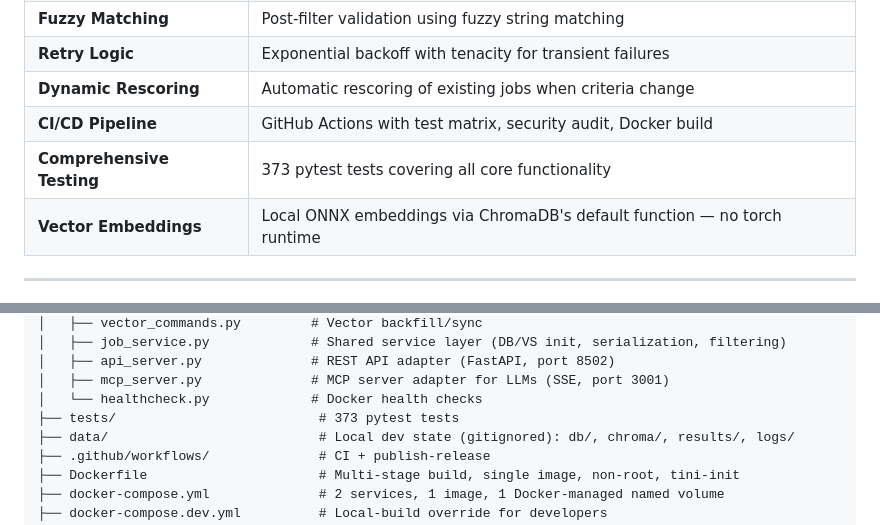
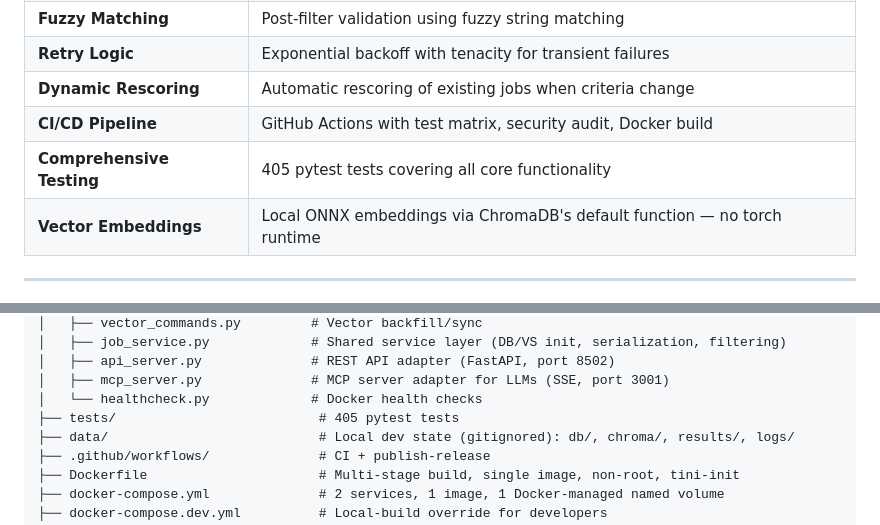
Before and after one commit to VincenzoImp/job-search-tool, a Markdown page: README.md, 2 parts joined by grey strips. GitHub-like rendering.

Commit message:
docs: update test count 373 → 405 and add new test files to trees

```diff
--- a/README.md
+++ b/README.md
@@ -55,7 +55,7 @@ Built on top of the [JobSpy](https://github.com/speedyapply/JobSpy) library, thi
 | **Retry Logic** | Exponential backoff with tenacity for transient failures |
 | **Dynamic Rescoring** | Automatic rescoring of existing jobs when criteria change |
 | **CI/CD Pipeline** | GitHub Actions with test matrix, security audit, Docker build |
-| **Comprehensive Testing** | 373 pytest tests covering all core functionality |
+| **Comprehensive Testing** | 405 pytest tests covering all core functionality |
 | **Vector Embeddings** | Local ONNX embeddings via ChromaDB's default function — no torch runtime |
 
 ---
@@ -1052,7 +1052,7 @@ job-search-tool/
 │   ├── api_server.py              # REST API adapter (FastAPI, port 8502)
 │   ├── mcp_server.py              # MCP server adapter for LLMs (SSE, port 3001)
 │   └── healthcheck.py             # Docker health checks
-├── tests/                          # 373 pytest tests
+├── tests/                          # 405 pytest tests
 ├── data/                           # Local dev state (gitignored): db/, chroma/, results/, logs/
 ├── .github/workflows/              # CI + publish-release
 ├── Dockerfile                      # Multi-stage build, single image, non-root, tini-init
```
Also changed, not shown: CLAUDE.md (+6 -2 lines).
